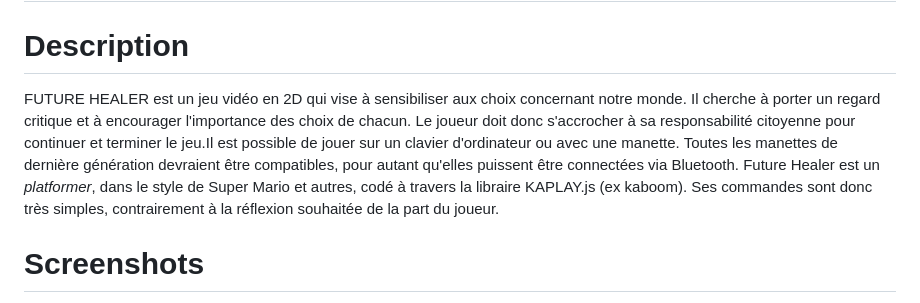
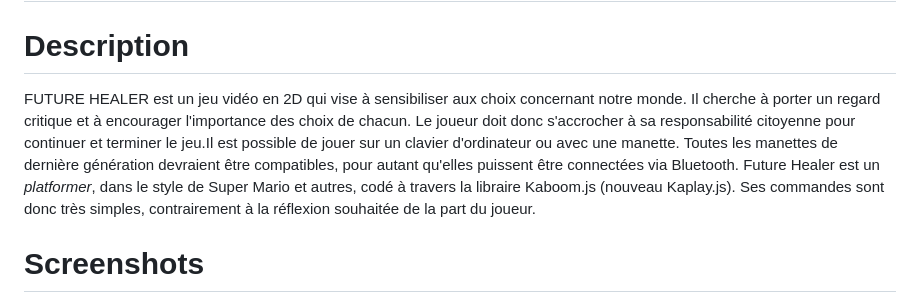
Before and after one commit to GianmarcoSapienza/Future-Healer-2DGame, a Markdown page: README.md, the part around the change. GitHub-like rendering.

```diff
--- a/README.md
+++ b/README.md
@@ -1,7 +1,7 @@
 <h1>FUTURE HEALER</h1>
 
 <h1>Description</h1>
-<p>FUTURE HEALER est un jeu vidéo en 2D qui vise à sensibiliser aux choix concernant notre monde. Il cherche à porter un regard critique et à encourager l'importance des choix de chacun. Le joueur doit donc s'accrocher à sa responsabilité citoyenne pour continuer et terminer le jeu.Il est possible de jouer sur un clavier d'ordinateur ou avec une manette. Toutes les manettes de dernière génération devraient être compatibles, pour autant qu'elles puissent être connectées via Bluetooth. Future Healer est un <i>platformer</i>, dans le style de Super Mario et autres, codé à travers la libraire KAPLAY.js (ex kaboom). Ses commandes sont donc très simples, contrairement à la réflexion souhaitée de la part du joueur.</p>
+<p>FUTURE HEALER est un jeu vidéo en 2D qui vise à sensibiliser aux choix concernant notre monde. Il cherche à porter un regard critique et à encourager l'importance des choix de chacun. Le joueur doit donc s'accrocher à sa responsabilité citoyenne pour continuer et terminer le jeu.Il est possible de jouer sur un clavier d'ordinateur ou avec une manette. Toutes les manettes de dernière génération devraient être compatibles, pour autant qu'elles puissent être connectées via Bluetooth. Future Healer est un <i>platformer</i>, dans le style de Super Mario et autres, codé à travers la libraire Kaboom.js (nouveau Kaplay.js). Ses commandes sont donc très simples, contrairement à la réflexion souhaitée de la part du joueur.</p>
 
 <h1>Screenshots</h1>
 <img src="ASSETS/tilesets-da-tagliare/Screenshot 1.png">
```
